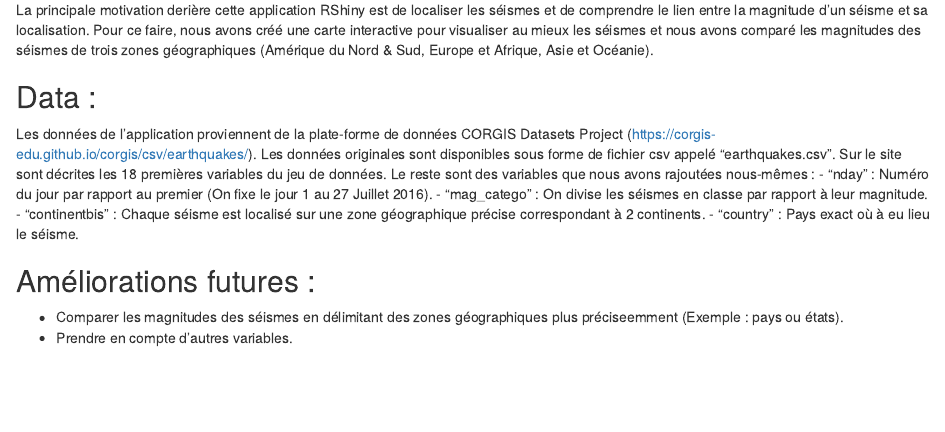
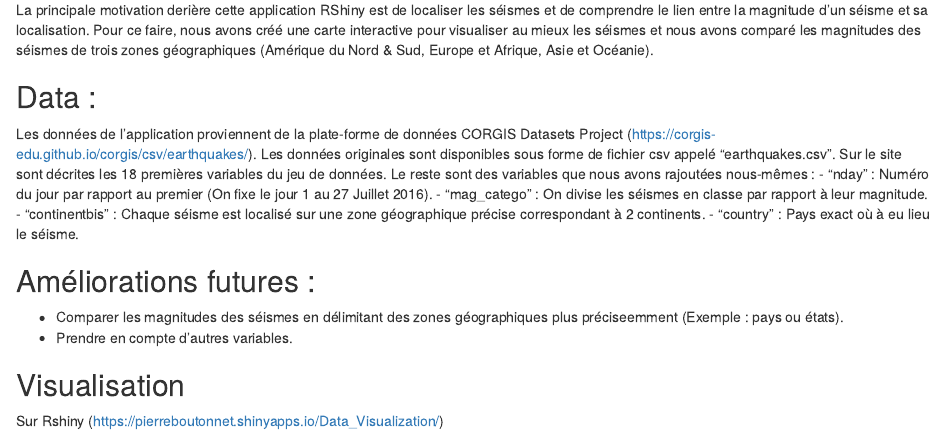
Before and after one commit to PierreBoutonnet/Data_Visualization, an R Markdown document (Readme.Rmd): the page in a window 1100 px wide, from 60 px down. Rendered offline with R 4.5, knitr and Pandoc, with nearby package versions.

Commit message:
Ajout du lien pour acceder un site via shinyapps

```diff
--- a/Readme.Rmd
+++ b/Readme.Rmd
@@ -12,3 +12,6 @@ Les données de l'application proviennent de la plate-forme de données CORGIS D
 ## Améliorations futures :
 - Comparer les magnitudes des séismes en délimitant des zones géographiques plus préciseemment (Exemple : pays ou états).
 - Prendre en compte d'autres variables.
+
+## Visualisation
+ Sur Rshiny (https://pierreboutonnet.shinyapps.io/Data_Visualization/)
```
